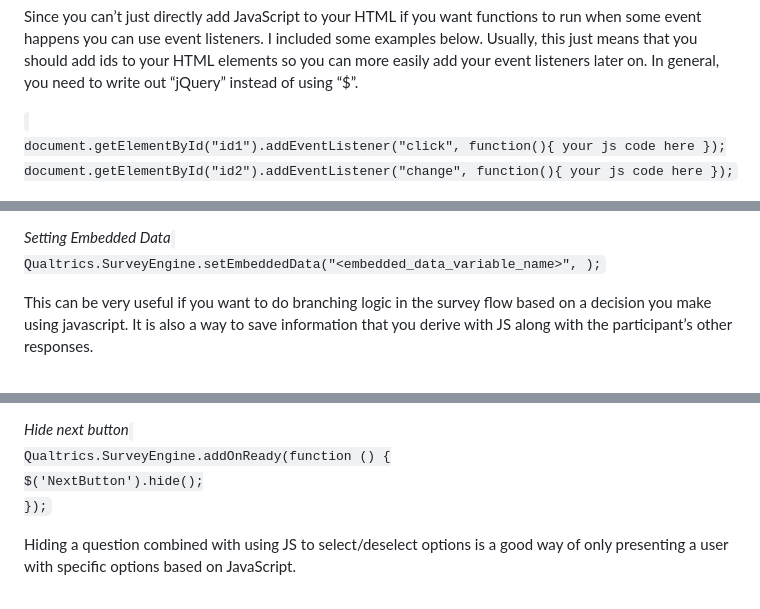
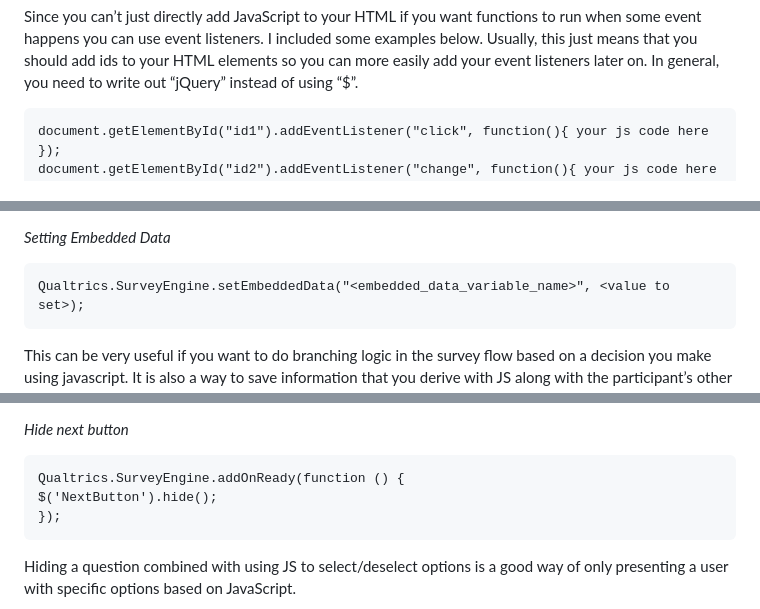
Before and after one commit to anisenoff/useful_info, a Markdown page: qualtrics_and_surveys/custom_html_and_js.md, 3 parts joined by grey strips. Drawn GitHub-style.

`````diff
--- a/qualtrics_and_surveys/custom_html_and_js.md
+++ b/qualtrics_and_surveys/custom_html_and_js.md
@@ -57,7 +57,7 @@ In the old interface, once you have added JS to a question a black square that s
 
 Since you can’t just directly add JavaScript to your HTML if you want functions to run when some event happens you can use event listeners. I included some examples below. Usually, this just means that you should add ids to your HTML elements so you can more easily add your event listeners later on. In general, you need to write out “jQuery” instead of using “$”.
 
-<code>
+````{JavaScript}
 document.getElementById("id1").addEventListener("click", function(){ your js code here });
 document.getElementById("id2").addEventListener("change", function(){ your js code here });
 
@@ -72,4 +73,4 @@ document.getElementById("id2").addEventListener("change", function(){ your js co
 
 *Setting Embedded Data*
-<code>
+````{JavaScript}
 Qualtrics.SurveyEngine.setEmbeddedData("<embedded_data_variable_name>", <value to set>);
@@ -87,6 +92,6 @@ Note: The index does not refer to the index that the option appears in the list
 
 *Hide next button*
-<code>
+````{JavaScript}
 Qualtrics.SurveyEngine.addOnReady(function () {
 $('NextButton').hide();
 });
`````
Also changed, not shown: other parts of qualtrics_and_surveys/custom_html_and_js.md (+24 -18 lines).
